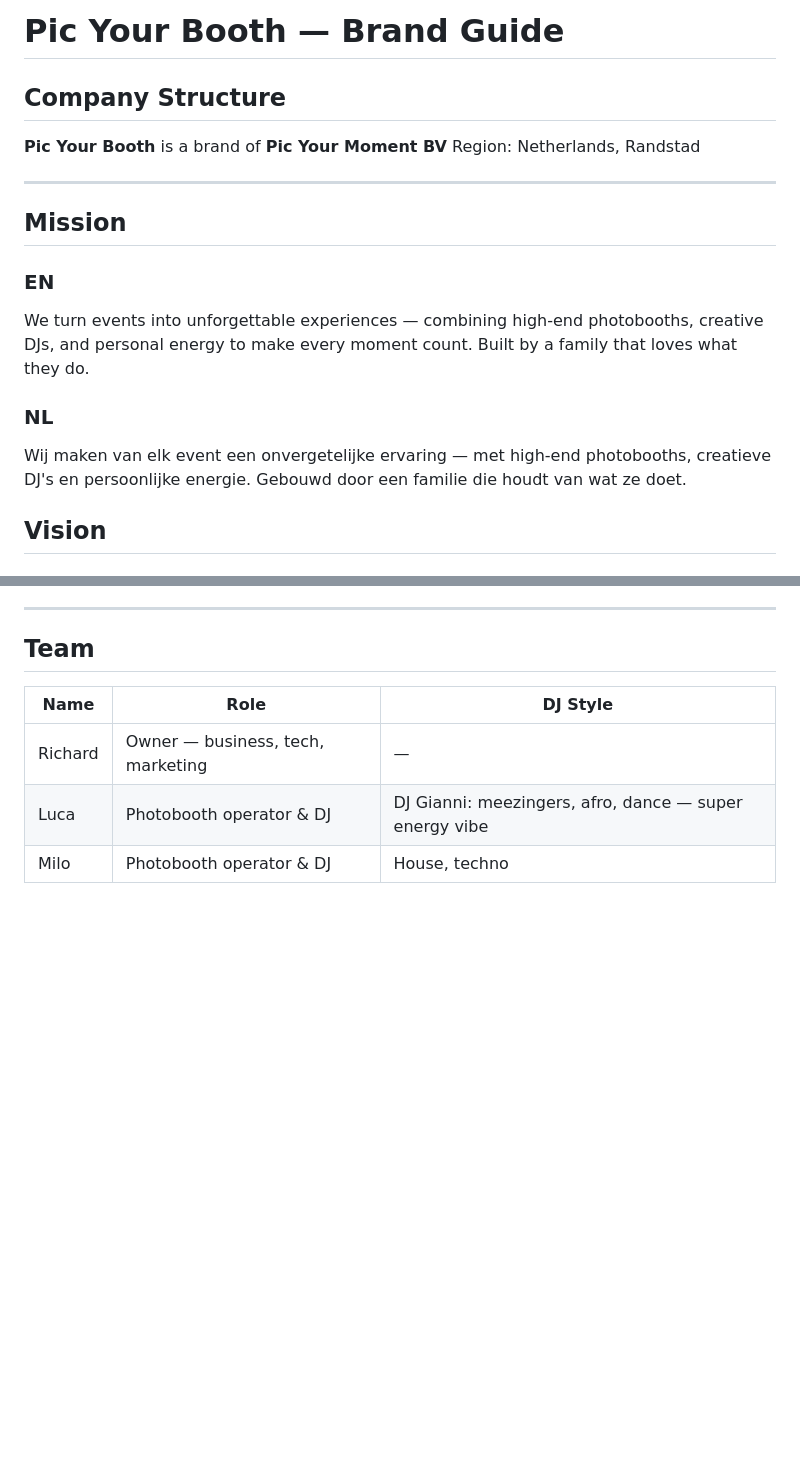
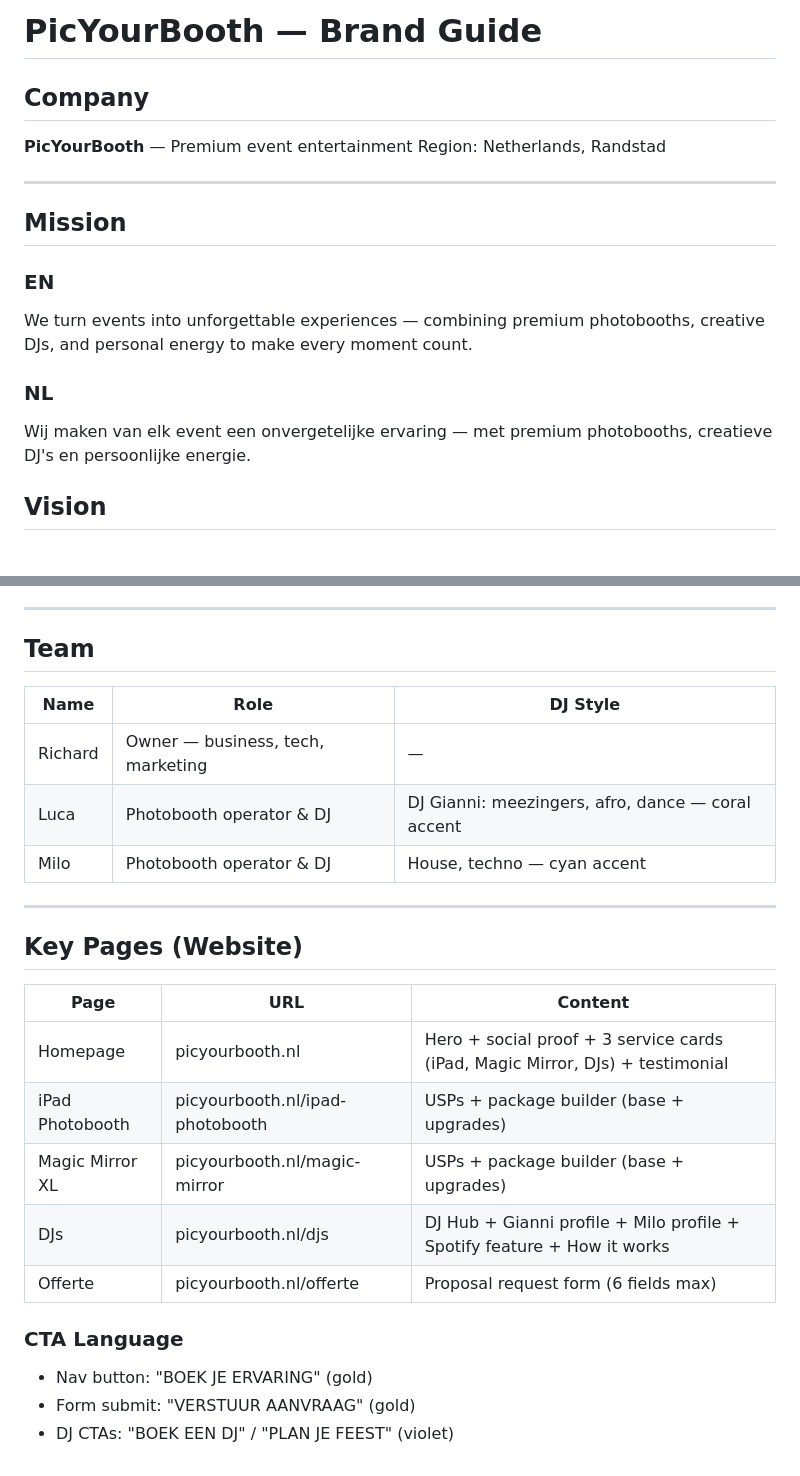
Before and after one commit to richardver/pic-your-booth, a Markdown page: knowledge/brand/brand.md, 2 parts joined by grey strips. Drawn GitHub-style; blank space fills up the shorter version.

```diff
--- a/knowledge/brand/brand.md
+++ b/knowledge/brand/brand.md
@@ -1,8 +1,8 @@
-# Pic Your Booth — Brand Guide
+# PicYourBooth — Brand Guide
 
-## Company Structure
+## Company
 
-**Pic Your Booth** is a brand of **Pic Your Moment BV**
+**PicYourBooth** — Premium event entertainment
 Region: Netherlands, Randstad
 
 ---
@@ -10,10 +10,10 @@ Region: Netherlands, Randstad
 ## Mission
 
 ### EN
-We turn events into unforgettable experiences — combining high-end photobooths, creative DJs, and personal energy to make every moment count. Built by a family that loves what they do.
+We turn events into unforgettable experiences — combining premium photobooths, creative DJs, and personal energy to make every moment count.
 
 ### NL
-Wij maken van elk event een onvergetelijke ervaring — met high-end photobooths, creatieve DJ's en persoonlijke energie. Gebouwd door een familie die houdt van wat ze doet.
+Wij maken van elk event een onvergetelijke ervaring — met premium photobooths, creatieve DJ's en persoonlijke energie.
 
 ## Vision
 
@@ -135,8 +169,25 @@ The DJs maintain personal profiles (Instagram, SoundCloud, TikTok) that are prom
 
 ## Team
 
-| Name    | Role                          | DJ Style                                    |
-|---------|-------------------------------|---------------------------------------------|
-| Richard | Owner — business, tech, marketing | —                                         |
-| Luca    | Photobooth operator & DJ      | DJ Gianni: meezingers, afro, dance — super energy vibe |
-| Milo    | Photobooth operator & DJ      | House, techno                               |
+| Name | Role | DJ Style |
+|------|------|----------|
+| Richard | Owner — business, tech, marketing | — |
+| Luca | Photobooth operator & DJ | DJ Gianni: meezingers, afro, dance — coral accent |
+| Milo | Photobooth operator & DJ | House, techno — cyan accent |
+
+---
+
+## Key Pages (Website)
+
+| Page | URL | Content |
+|------|-----|---------|
+| Homepage | picyourbooth.nl | Hero + social proof + 3 service cards (iPad, Magic Mirror, DJs) + testimonial |
+| iPad Photobooth | picyourbooth.nl/ipad-photobooth | USPs + package builder (base + upgrades) |
+| Magic Mirror XL | picyourbooth.nl/magic-mirror | USPs + package builder (base + upgrades) |
+| DJs | picyourbooth.nl/djs | DJ Hub + Gianni profile + Milo profile + Spotify feature + How it works |
+| Offerte | picyourbooth.nl/offerte | Proposal request form (6 fields max) |
+
+### CTA Language
+- Nav button: "BOEK JE ERVARING" (gold)
+- Form submit: "VERSTUUR AANVRAAG" (gold)
+- DJ CTAs: "BOEK EEN DJ" / "PLAN JE FEEST" (violet)
```
Also changed, not shown: other parts of knowledge/brand/brand.md (+87 -53 lines).
